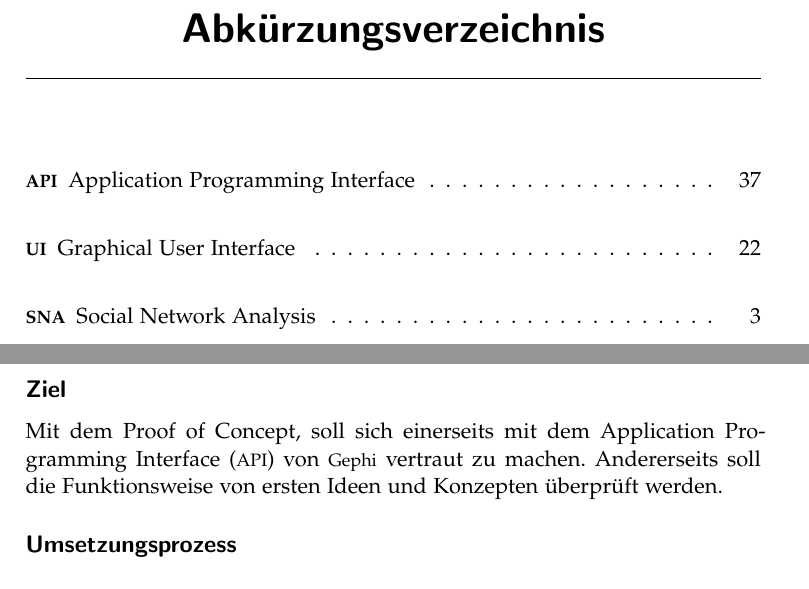
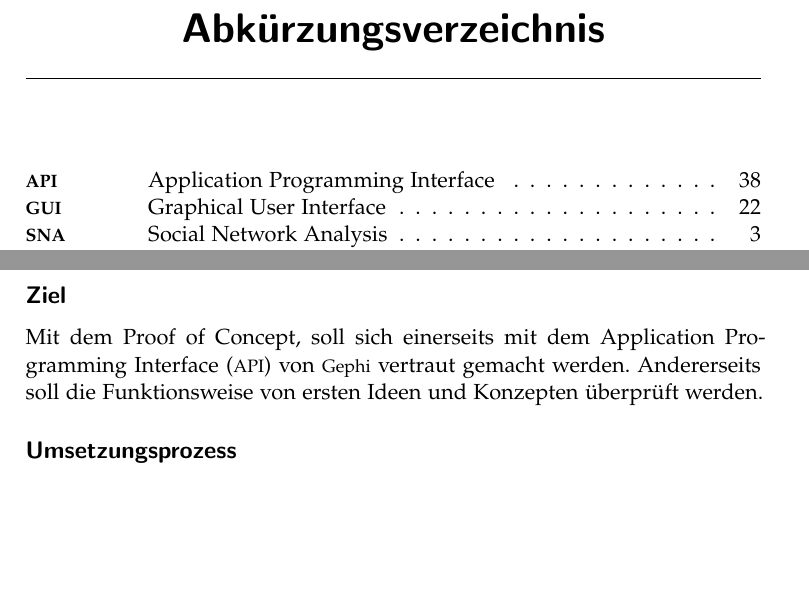
Before and after one commit to romanutti/ip5-documentation, a LaTeX thesis (src/site/tex/link-prediction.tex, which reads src/site/tex/abbreviations.tex, src/site/tex/anhang.tex): two parts of pages 37 and 41 of 46, joined at a grey line, cut so that both start at the same text, the shorter picture padded with empty space. Compiled offline with pdfLaTeX.

```diff
--- a/src/site/tex/abbreviations.tex
+++ b/src/site/tex/abbreviations.tex
@@ -1,12 +1,12 @@
 \chapter*{Abkürzungsverzeichnis}
 \addcontentsline{toc}{chapter}{Abkürzungsverzeichnis}
 
-\begin{acronym}
+\begin{acronym}[nonumberlist]
     \acro{asp}[ASP]{Average Shortest Path}
     \acro{acc}[ACC]{Average Clustering Coefficient}
     \acro{api}[API]{Application Programming Interface}
     \acro{gcc}[GCC]{Global Clustering Coefficient}
-    \acro{gui}[UI]{Graphical User Interface}
+    \acro{gui}[GUI]{Graphical User Interface}
     \acro{poc}[POC]{Proof of Concept}
     \acro{sna}[SNA]{Social Network Analysis}
     \acro{ui}[UI]{User Interface}
--- a/src/site/tex/anhang.tex
+++ b/src/site/tex/anhang.tex
@@ -23,7 +23,7 @@
 
 \subsection{Ziel}
 
-Mit dem Proof of Concept, soll sich einerseits mit dem \ac{api} von \acs{gephi} vertraut zu machen.
+Mit dem Proof of Concept, soll sich einerseits mit dem \acl{api} (\acs{api}) von \acs{gephi} vertraut gemacht werden.
 Andererseits soll die Funktionsweise von ersten Ideen und Konzepten überprüft werden.
 
 \subsection{Umsetzungsprozess}
```
Also changed, not shown: src/site/tex/anhang.tex (2 more changed lines).
